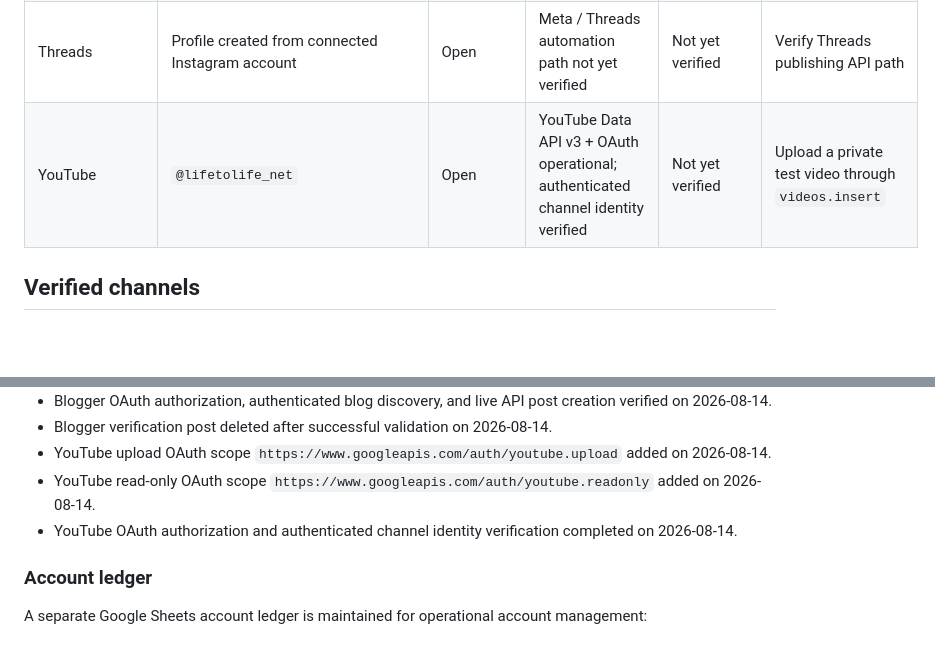
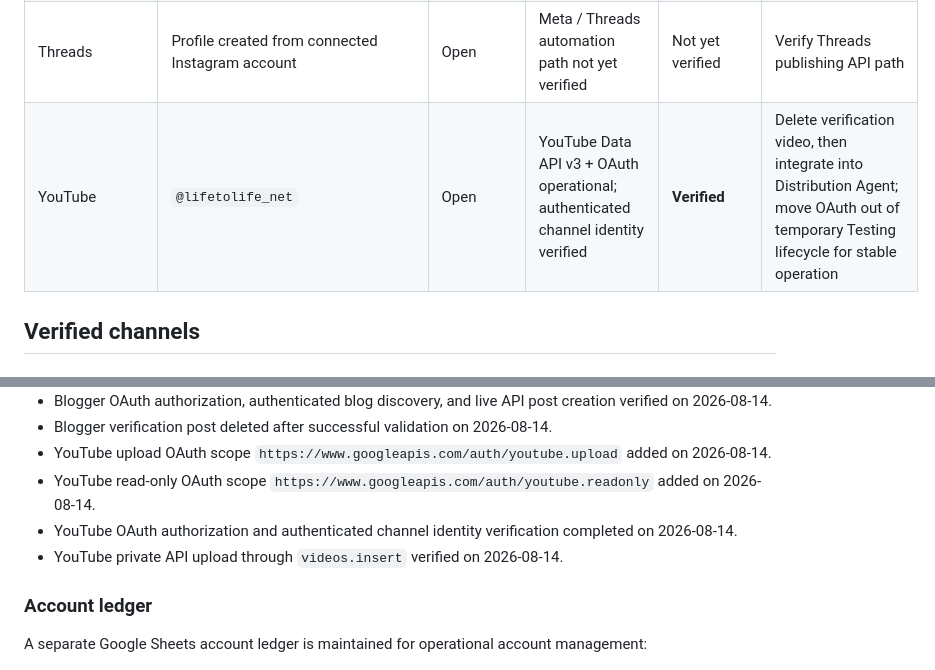
Before and after one commit to lifetolife-net/lifetolife-net.github.io, a Markdown page: docs/global-distribution-progress.md, 2 parts joined by grey strips. GitHub-like rendering; blank space fills up the shorter version.

```diff
--- a/docs/global-distribution-progress.md
+++ b/docs/global-distribution-progress.md
@@ -23,7 +23,7 @@ This document is the canonical progress record for LifeToLife's global distribut
 | Facebook | Page: `Life to Life` | Open | Connected through Meta Business portfolio | Not yet verified | Verify Meta API publishing path |
 | Instagram | Existing LifeToLife promotional account | Business account; connected to LifeToLife portfolio | Meta Business connection complete | Not yet verified | Verify Instagram publishing API path |
 | Threads | Profile created from connected Instagram account | Open | Meta / Threads automation path not yet verified | Not yet verified | Verify Threads publishing API path |
-| YouTube | `@lifetolife_net` | Open | YouTube Data API v3 + OAuth operational; authenticated channel identity verified | Not yet verified | Upload a private test video through `videos.insert` |
+| YouTube | `@lifetolife_net` | Open | YouTube Data API v3 + OAuth operational; authenticated channel identity verified | **Verified** | Delete verification video, then integrate into Distribution Agent; move OAuth out of temporary Testing lifecycle for stable operation |
 
 ## Verified channels
 
@@ -126,6 +132,7 @@ Account connection alone is not considered publishing verification. Facebook, In
 - YouTube upload OAuth scope `https://www.googleapis.com/auth/youtube.upload` added on 2026-08-14.
 - YouTube read-only OAuth scope `https://www.googleapis.com/auth/youtube.readonly` added on 2026-08-14.
 - YouTube OAuth authorization and authenticated channel identity verification completed on 2026-08-14.
+- YouTube private API upload through `videos.insert` verified on 2026-08-14.
 
 ### Account ledger
 
```
Also changed, not shown: other parts of docs/global-distribution-progress.md (+25 -18 lines).
